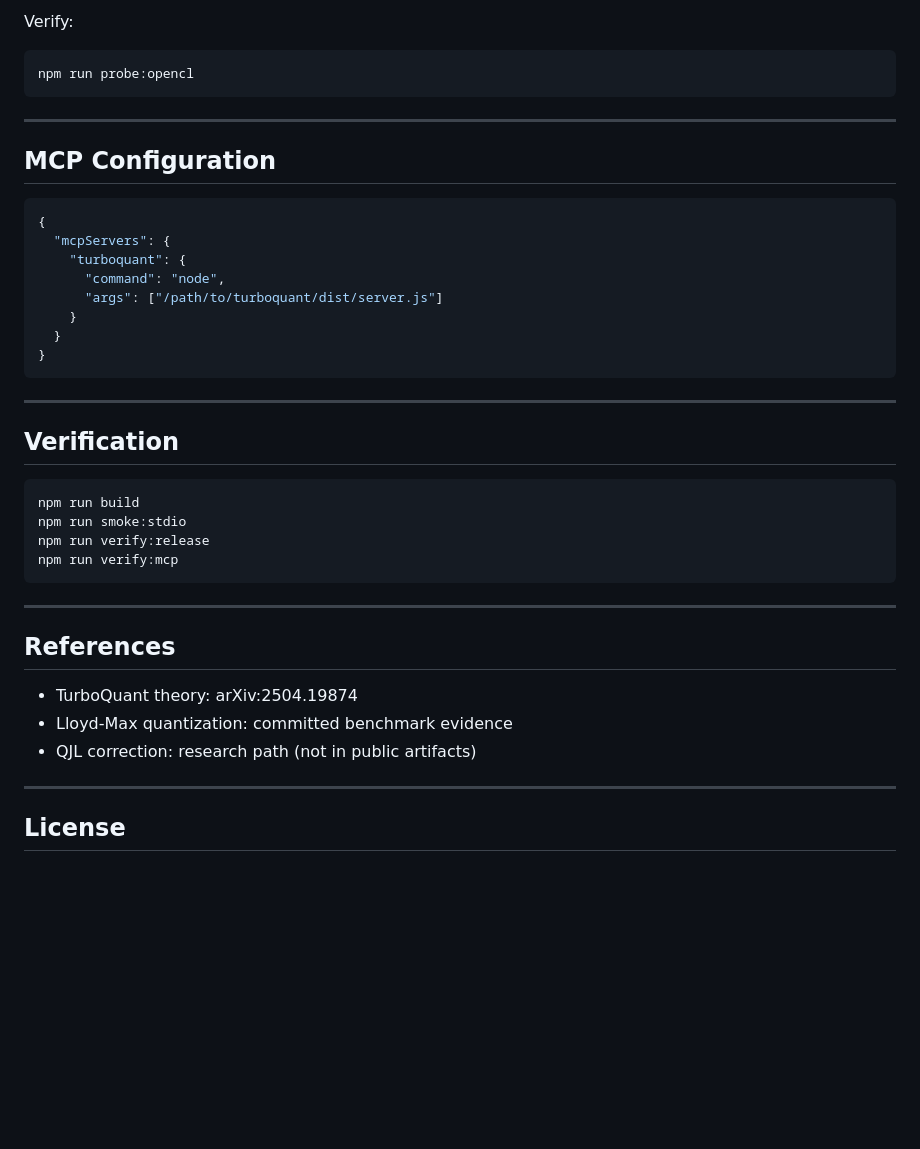
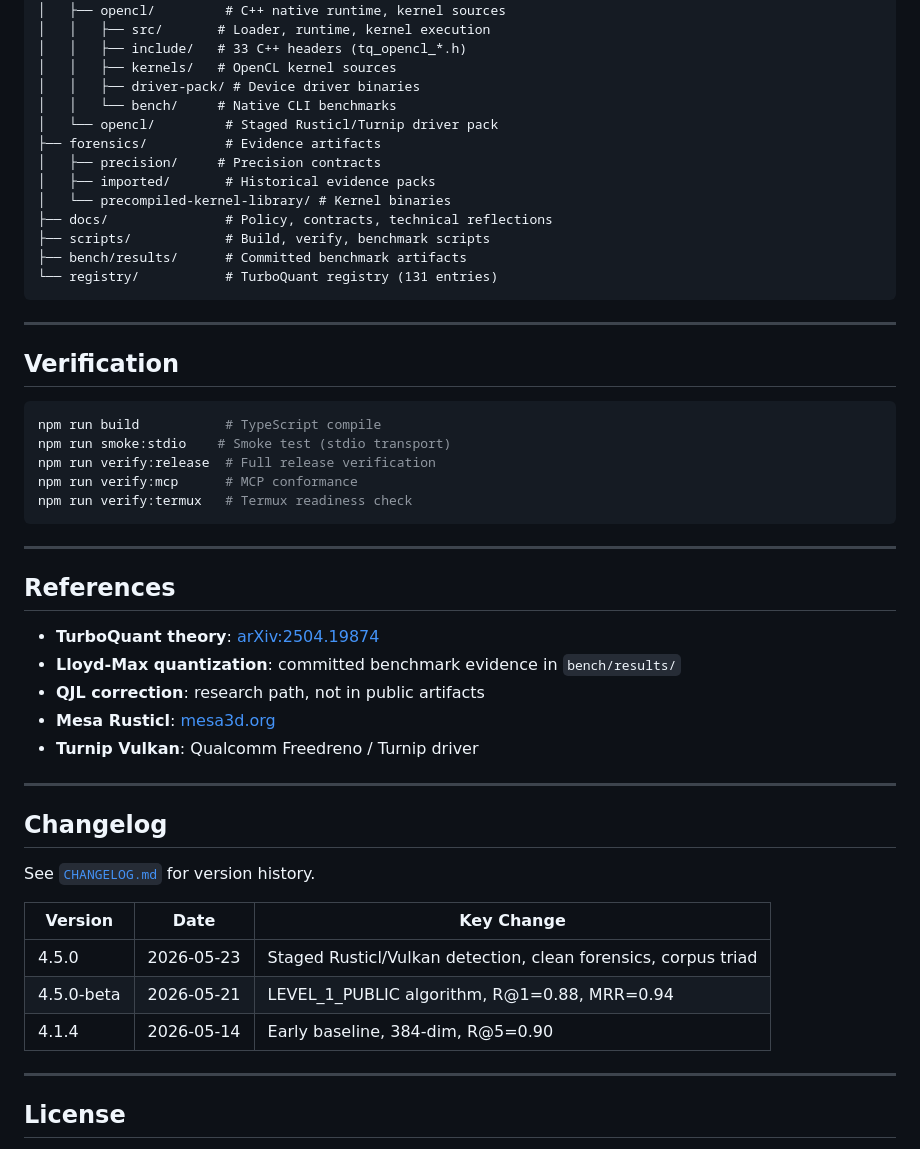
Before and after one commit to kosoymiki/turboquant-compressor, a Markdown page: README.md, the part around one of its changes. GitHub-like rendering; blank space fills up the shorter version.

````diff
--- a/README.md
+++ b/README.md
@@ -99,22 +161,18 @@ ls native/opencl/driver-pack/
-Verify:
-
-```bash
-npm run probe:opencl
-```
-
----
-
-## MCP Configuration
-
-```json
-{
-  "mcpServers": {
-    "turboquant": {
-      "command": "node",
-      "args": ["/path/to/turboquant/dist/server.js"]
-    }
-  }
-}
+│   ├── opencl/         # C++ native runtime, kernel sources
+│   │   ├── src/       # Loader, runtime, kernel execution
+│   │   ├── include/   # 33 C++ headers (tq_opencl_*.h)
+│   │   ├── kernels/   # OpenCL kernel sources
+│   │   ├── driver-pack/ # Device driver binaries
+│   │   └── bench/     # Native CLI benchmarks
+│   └── opencl/         # Staged Rusticl/Turnip driver pack
+├── forensics/          # Evidence artifacts
+│   ├── precision/     # Precision contracts
+│   ├── imported/       # Historical evidence packs
+│   └── precompiled-kernel-library/ # Kernel binaries
+├── docs/               # Policy, contracts, technical reflections
+├── scripts/            # Build, verify, benchmark scripts
+├── bench/results/      # Committed benchmark artifacts
+└── registry/           # TurboQuant registry (131 entries)
 ```
 
 ---
@@ -122,19 +180,34 @@ npm run probe:opencl
 ## Verification
 
 ```bash
-npm run build
-npm run smoke:stdio
-npm run verify:release
-npm run verify:mcp
+npm run build           # TypeScript compile
+npm run smoke:stdio    # Smoke test (stdio transport)
+npm run verify:release  # Full release verification
+npm run verify:mcp      # MCP conformance
+npm run verify:termux   # Termux readiness check
 ```
 
 ---
 
 ## References
 
-- TurboQuant theory: arXiv:2504.19874
-- Lloyd-Max quantization: committed benchmark evidence
-- QJL correction: research path (not in public artifacts)
+- **TurboQuant theory**: [arXiv:2504.19874](https://arxiv.org/abs/2504.19874)
+- **Lloyd-Max quantization**: committed benchmark evidence in `bench/results/`
+- **QJL correction**: research path, not in public artifacts
+- **Mesa Rusticl**: [mesa3d.org](https://docs.mesa3d.org/)
+- **Turnip Vulkan**: Qualcomm Freedreno / Turnip driver
+
+---
+
+## Changelog
+
+See [`CHANGELOG.md`](CHANGELOG.md) for version history.
+
+| Version | Date | Key Change |
+|---------|------|-----------|
+| 4.5.0 | 2026-05-23 | Staged Rusticl/Vulkan detection, clean forensics, corpus triad |
+| 4.5.0-beta | 2026-05-21 | LEVEL_1_PUBLIC algorithm, R@1=0.88, MRR=0.94 |
+| 4.1.4 | 2026-05-14 | Early baseline, 384-dim, R@5=0.90 |
 
 ---
 
````
Also changed, not shown: other parts of README.md (+123 -61 lines).
